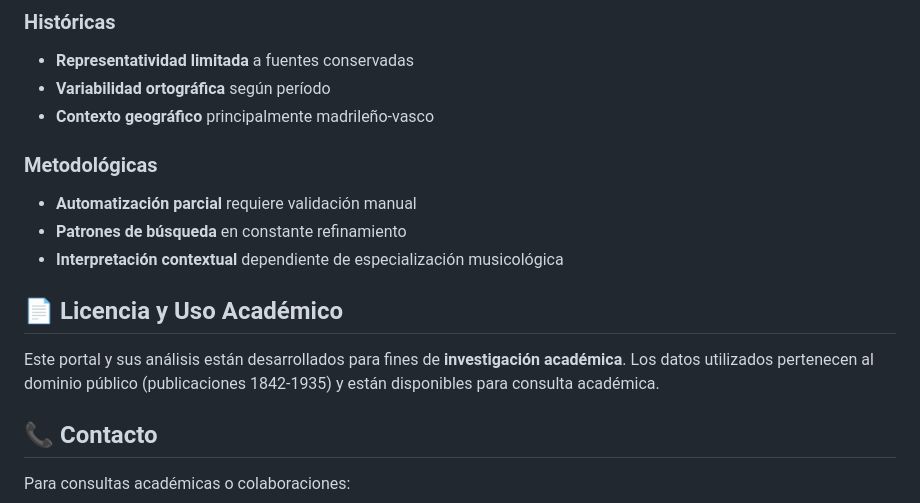
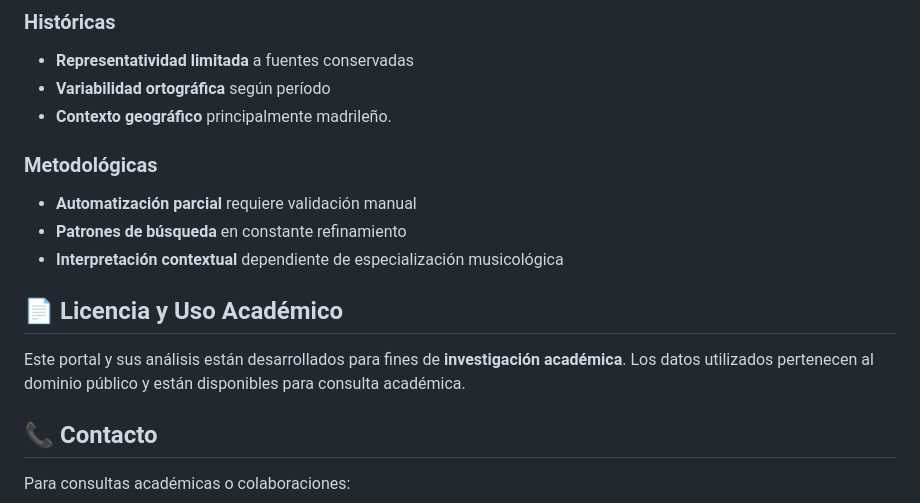
Before and after one commit to LeximusUSAL/principal, a Markdown page: README.md, the part around the change. Rendered like a GitHub page.

```diff
--- a/README.md
+++ b/README.md
@@ -148,7 +148,7 @@ Este portal presenta **resultados preliminares** que mejorarán progresivamente
 ### Históricas
 - **Representatividad limitada** a fuentes conservadas
 - **Variabilidad ortográfica** según período
-- **Contexto geográfico** principalmente madrileño-vasco
+- **Contexto geográfico** principalmente madrileño.
 
 ### Metodológicas
 - **Automatización parcial** requiere validación manual
@@ -157,7 +157,7 @@ Este portal presenta **resultados preliminares** que mejorarán progresivamente
 
 ## 📄 Licencia y Uso Académico
 
-Este portal y sus análisis están desarrollados para fines de **investigación académica**. Los datos utilizados pertenecen al dominio público (publicaciones 1842-1935) y están disponibles para consulta académica.
+Este portal y sus análisis están desarrollados para fines de **investigación académica**. Los datos utilizados pertenecen al dominio público y están disponibles para consulta académica.
 
 ## 📞 Contacto
 
```
